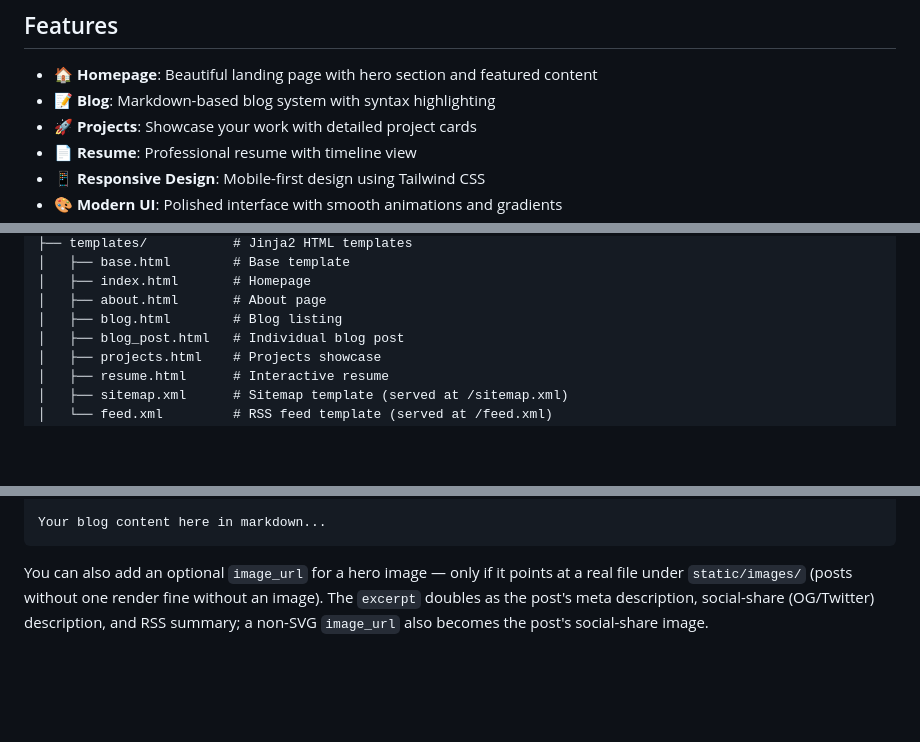
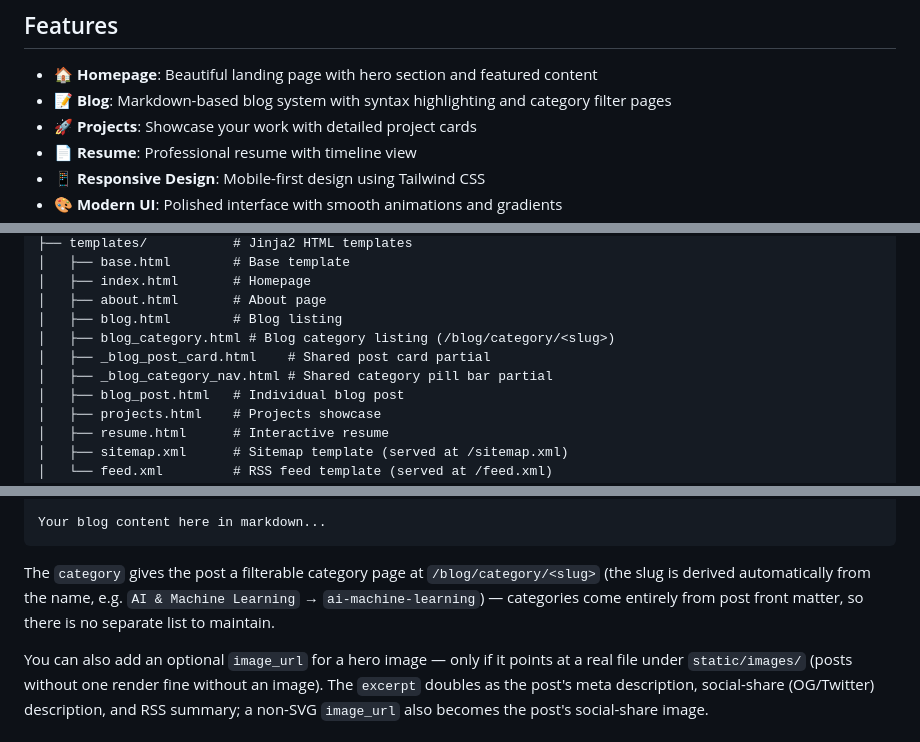
Before and after one commit to purple-phoenix/mtmccarthy, a Markdown page: README.md, 3 parts joined by grey strips. Drawn GitHub-style; blank space fills up the shorter version.

Commit message:
no-mistakes(document): Document blog category pages in README

````diff
--- a/README.md
+++ b/README.md
@@ -5,7 +5,7 @@ A modern, professional personal website built with Flask featuring a blog, proje
 ## Features
 
 - 🏠 **Homepage**: Beautiful landing page with hero section and featured content
-- 📝 **Blog**: Markdown-based blog system with syntax highlighting
+- 📝 **Blog**: Markdown-based blog system with syntax highlighting and category filter pages
 - 🚀 **Projects**: Showcase your work with detailed project cards
 - 📄 **Resume**: Professional resume with timeline view
 - 📱 **Responsive Design**: Mobile-first design using Tailwind CSS
@@ -69,6 +69,9 @@ A modern, professional personal website built with Flask featuring a blog, proje
 │   ├── index.html       # Homepage
 │   ├── about.html       # About page
 │   ├── blog.html        # Blog listing
+│   ├── blog_category.html # Blog category listing (/blog/category/<slug>)
+│   ├── _blog_post_card.html    # Shared post card partial
+│   ├── _blog_category_nav.html # Shared category pill bar partial
 │   ├── blog_post.html   # Individual blog post
 │   ├── projects.html    # Projects showcase
 │   ├── resume.html      # Interactive resume
@@ -97,6 +100,8 @@ read_time: "5"
 
 Your blog content here in markdown...
 ```
+
+The `category` gives the post a filterable category page at `/blog/category/<slug>` (the slug is derived automatically from the name, e.g. `AI & Machine Learning` → `ai-machine-learning`) — categories come entirely from post front matter, so there is no separate list to maintain.
 
 You can also add an optional `image_url` for a hero image — only if it points at a real file under `static/images/` (posts without one render fine without an image). The `excerpt` doubles as the post's meta description, social-share (OG/Twitter) description, and RSS summary; a non-SVG `image_url` also becomes the post's social-share image.
 
````
